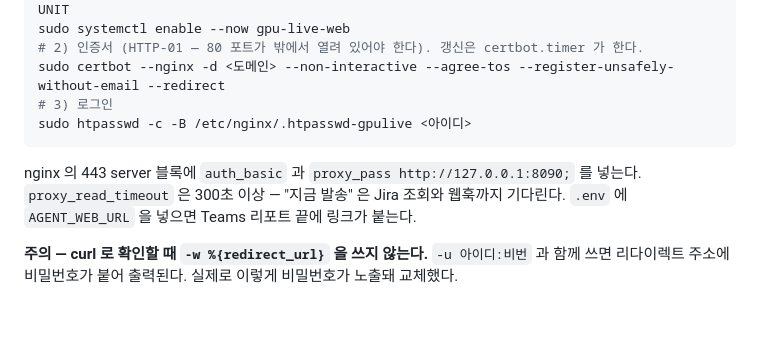
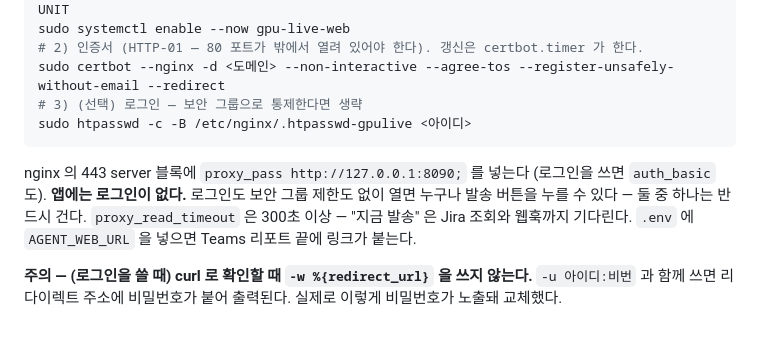
Before and after one commit to YonggyuCho/jira-mcp-agent, a Markdown page: docs/DEPLOYMENT.md, the part around the change. Drawn GitHub-style.

Commit message:
docs: 웹 화면 로그인은 선택 — 보안 그룹으로 통제할 수 있다
앱에는 로그인이 없으므로 로그인과 보안 그룹 제한 중 하나는 반드시 걸어야 한다.

Co-Authored-By: Claude Opus 5.5 <noreply@anthropic.com>

````diff
--- a/docs/DEPLOYMENT.md
+++ b/docs/DEPLOYMENT.md
@@ -362,13 +362,14 @@ UNIT
 sudo systemctl enable --now gpu-live-web
 # 2) 인증서 (HTTP-01 — 80 포트가 밖에서 열려 있어야 한다). 갱신은 certbot.timer 가 한다.
 sudo certbot --nginx -d <도메인> --non-interactive --agree-tos --register-unsafely-without-email --redirect
-# 3) 로그인
+# 3) (선택) 로그인 — 보안 그룹으로 통제한다면 생략
 sudo htpasswd -c -B /etc/nginx/.htpasswd-gpulive <아이디>
 ```
 
-nginx 의 443 server 블록에 `auth_basic` 과 `proxy_pass http://127.0.0.1:8090;` 를 넣는다.
+nginx 의 443 server 블록에 `proxy_pass http://127.0.0.1:8090;` 를 넣는다 (로그인을 쓰면 `auth_basic` 도).
+**앱에는 로그인이 없다.** 로그인도 보안 그룹 제한도 없이 열면 누구나 발송 버튼을 누를 수 있다 — 둘 중 하나는 반드시 건다.
 `proxy_read_timeout` 은 300초 이상 — "지금 발송" 은 Jira 조회와 웹훅까지 기다린다.
 `.env` 에 `AGENT_WEB_URL` 을 넣으면 Teams 리포트 끝에 링크가 붙는다.
 
-**주의 — curl 로 확인할 때 `-w %{redirect_url}` 을 쓰지 않는다.** `-u 아이디:비번` 과 함께 쓰면
+**주의 — (로그인을 쓸 때) curl 로 확인할 때 `-w %{redirect_url}` 을 쓰지 않는다.** `-u 아이디:비번` 과 함께 쓰면
 리다이렉트 주소에 비밀번호가 붙어 출력된다. 실제로 이렇게 비밀번호가 노출돼 교체했다.
````
